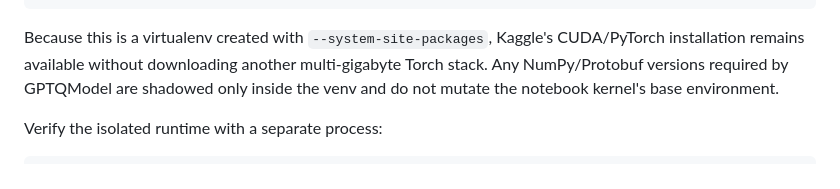
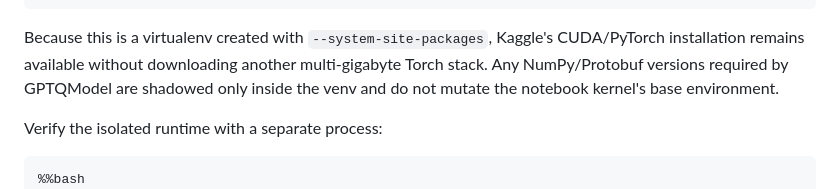
Before and after one commit to Aliw02/kiaomni, a Markdown page: docs/MOE_ROUTE_STABILITY_POC.md, the part around the change. Drawn GitHub-style.

Commit message:
docs(kaggle): use bash cell magic for venv verification

````diff
--- a/docs/MOE_ROUTE_STABILITY_POC.md
+++ b/docs/MOE_ROUTE_STABILITY_POC.md
@@ -53,6 +53,7 @@ the venv and do not mutate the notebook kernel's base environment.
 Verify the isolated runtime with a separate process:
 
 ```bash
+%%bash
 /kaggle/working/kia-awq-venv/bin/python - <<'PY'
 import torch, transformers, numpy, scipy, gptqmodel
 print("torch", torch.__version__)
````
